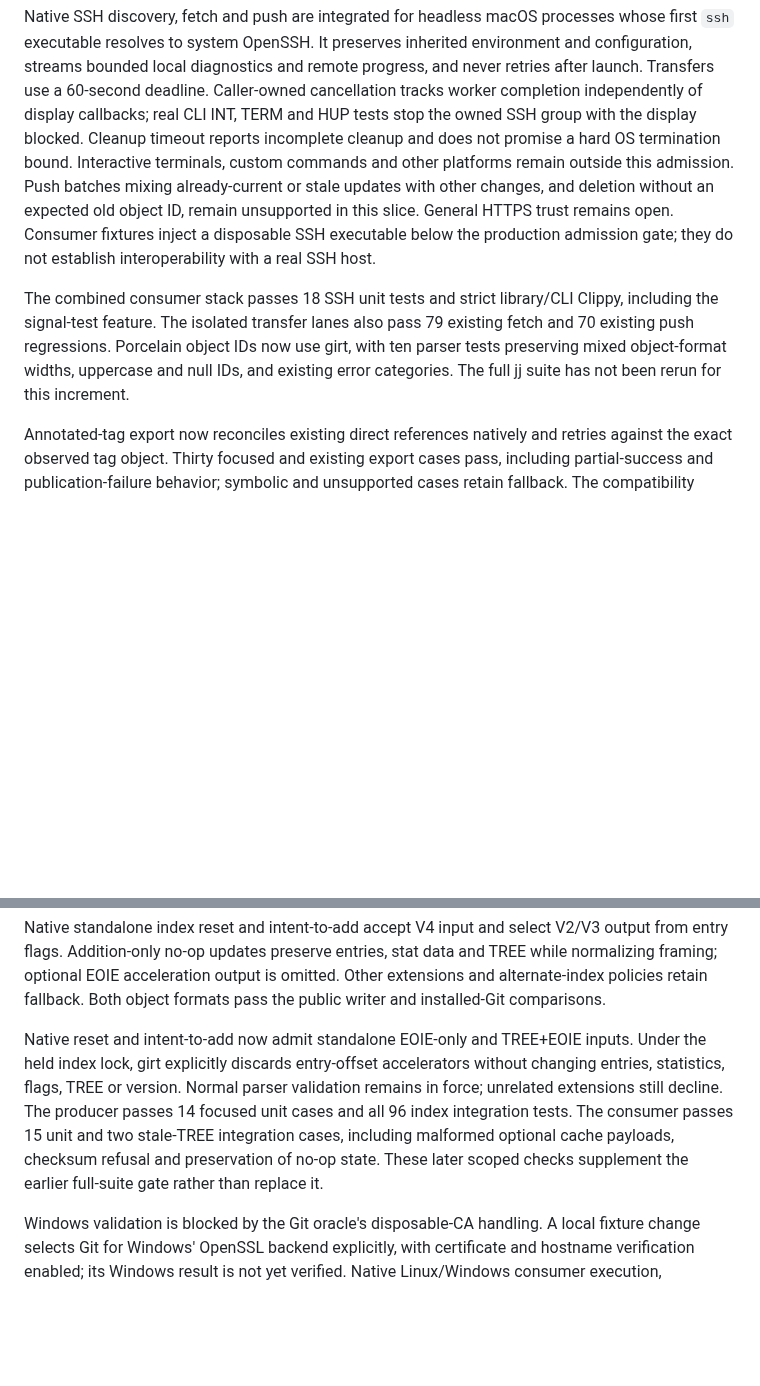
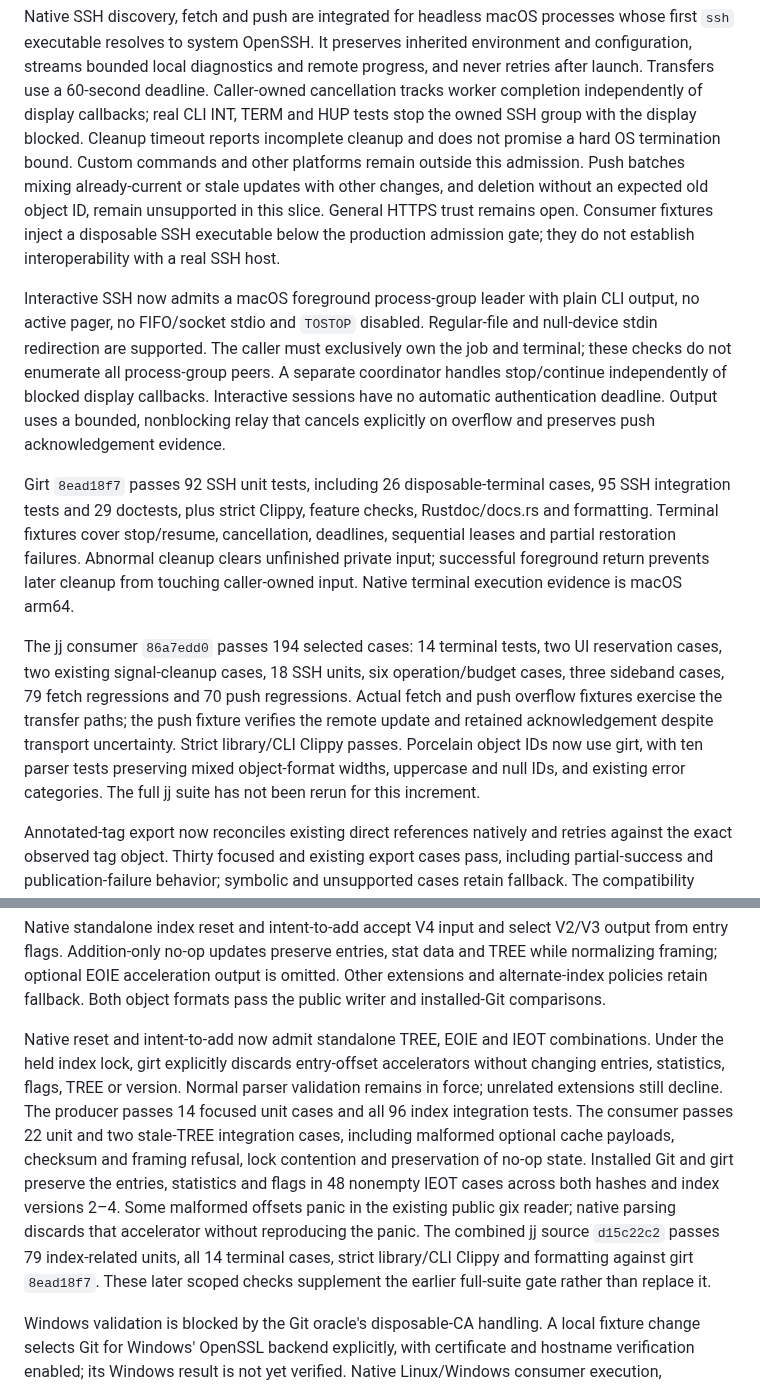
Before and after one commit to joshka/girt, a Markdown page: docs/evidence/r35.md, 2 parts joined by grey strips. GitHub-like rendering; blank space fills up the shorter version.

Commit message:
Record interactive SSH and index coverage

```diff
--- a/docs/evidence/r35.md
+++ b/docs/evidence/r35.md
@@ -46,18 +46,34 @@ executable resolves to system OpenSSH. It preserves inherited environment and co
 bounded local diagnostics and remote progress, and never retries after launch. Transfers use a
 60-second deadline. Caller-owned cancellation tracks worker completion independently of display
 callbacks; real CLI INT, TERM and HUP tests stop the owned SSH group with the display blocked.
-Cleanup timeout reports incomplete cleanup and does not promise a hard OS termination bound.
-Interactive terminals, custom commands and other platforms remain outside this admission. Push
-batches mixing already-current or stale updates with other changes, and deletion without an expected
-old object ID, remain unsupported in this slice. General HTTPS trust remains open. Consumer fixtures
-inject a disposable SSH executable below the production admission gate; they do not establish
-interoperability with a real SSH host.
+Cleanup timeout reports incomplete cleanup and does not promise a hard OS termination bound. Custom
+commands and other platforms remain outside this admission. Push batches mixing already-current or
+stale updates with other changes, and deletion without an expected old object ID, remain unsupported
+in this slice. General HTTPS trust remains open. Consumer fixtures inject a disposable SSH
+executable below the production admission gate; they do not establish interoperability with a real
+SSH host.
 
-The combined consumer stack passes 18 SSH unit tests and strict library/CLI Clippy, including the
-signal-test feature. The isolated transfer lanes also pass 79 existing fetch and 70 existing push
-regressions. Porcelain object IDs now use girt, with ten parser tests preserving mixed object-format
-widths, uppercase and null IDs, and existing error categories. The full jj suite has not been rerun
-for this increment.
+Interactive SSH now admits a macOS foreground process-group leader with plain CLI output, no active
+pager, no FIFO/socket stdio and `TOSTOP` disabled. Regular-file and null-device stdin redirection
+are supported. The caller must exclusively own the job and terminal; these checks do not enumerate
+all process-group peers. A separate coordinator handles stop/continue independently of blocked
+display callbacks. Interactive sessions have no automatic authentication deadline. Output uses a
+bounded, nonblocking relay that cancels explicitly on overflow and preserves push acknowledgement
+evidence.
+
+Girt `8ead18f7` passes 92 SSH unit tests, including 26 disposable-terminal cases, 95 SSH integration
+tests and 29 doctests, plus strict Clippy, feature checks, Rustdoc/docs.rs and formatting. Terminal
+fixtures cover stop/resume, cancellation, deadlines, sequential leases and partial restoration
+failures. Abnormal cleanup clears unfinished private input; successful foreground return prevents
+later cleanup from touching caller-owned input. Native terminal execution evidence is macOS arm64.
+
+The jj consumer `86a7edd0` passes 194 selected cases: 14 terminal tests, two UI reservation cases,
+two existing signal-cleanup cases, 18 SSH units, six operation/budget cases, three sideband cases,
+79 fetch regressions and 70 push regressions. Actual fetch and push overflow fixtures exercise the
+transfer paths; the push fixture verifies the remote update and retained acknowledgement despite
+transport uncertainty. Strict library/CLI Clippy passes. Porcelain object IDs now use girt, with ten
+parser tests preserving mixed object-format widths, uppercase and null IDs, and existing error
+categories. The full jj suite has not been rerun for this increment.
 
 Annotated-tag export now reconciles existing direct references natively and retries against the
 exact observed tag object. Thirty focused and existing export cases pass, including partial-success
@@ -76,13 +92,17 @@ flags. Addition-only no-op updates preserve entries, stat data and TREE while no
 optional EOIE acceleration output is omitted. Other extensions and alternate-index policies retain
 fallback. Both object formats pass the public writer and installed-Git comparisons.
 
-Native reset and intent-to-add now admit standalone EOIE-only and TREE+EOIE inputs. Under the held
+Native reset and intent-to-add now admit standalone TREE, EOIE and IEOT combinations. Under the held
 index lock, girt explicitly discards entry-offset accelerators without changing entries, statistics,
 flags, TREE or version. Normal parser validation remains in force; unrelated extensions still
 decline. The producer passes 14 focused unit cases and all 96 index integration tests. The consumer
-passes 15 unit and two stale-TREE integration cases, including malformed optional cache payloads,
-checksum refusal and preservation of no-op state. These later scoped checks supplement the earlier
-full-suite gate rather than replace it.
+passes 22 unit and two stale-TREE integration cases, including malformed optional cache payloads,
+checksum and framing refusal, lock contention and preservation of no-op state. Installed Git and
+girt preserve the entries, statistics and flags in 48 nonempty IEOT cases across both hashes and
+index versions 2–4. Some malformed offsets panic in the existing public gix reader; native parsing
+discards that accelerator without reproducing the panic. The combined jj source `d15c22c2` passes 79
+index-related units, all 14 terminal cases, strict library/CLI Clippy and formatting against girt
+`8ead18f7`. These later scoped checks supplement the earlier full-suite gate rather than replace it.
 
 Windows validation is blocked by the Git oracle's disposable-CA handling. A local fixture change
 selects Git for Windows' OpenSSL backend explicitly, with certificate and hostname verification
```
